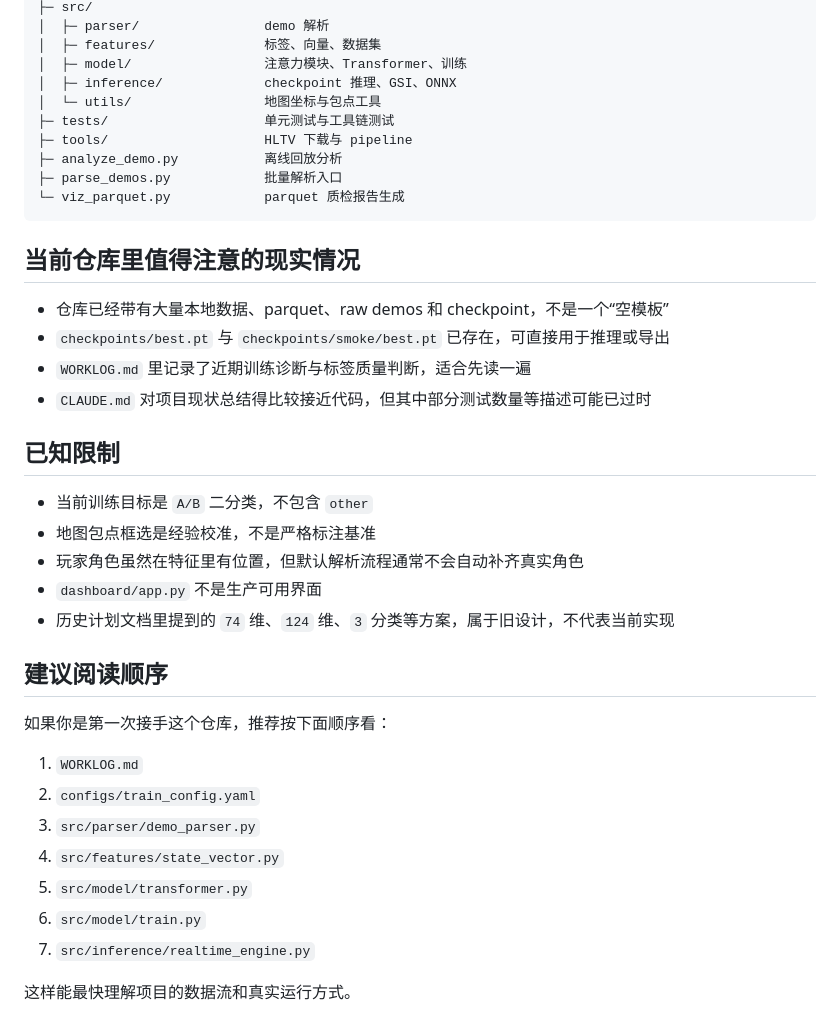
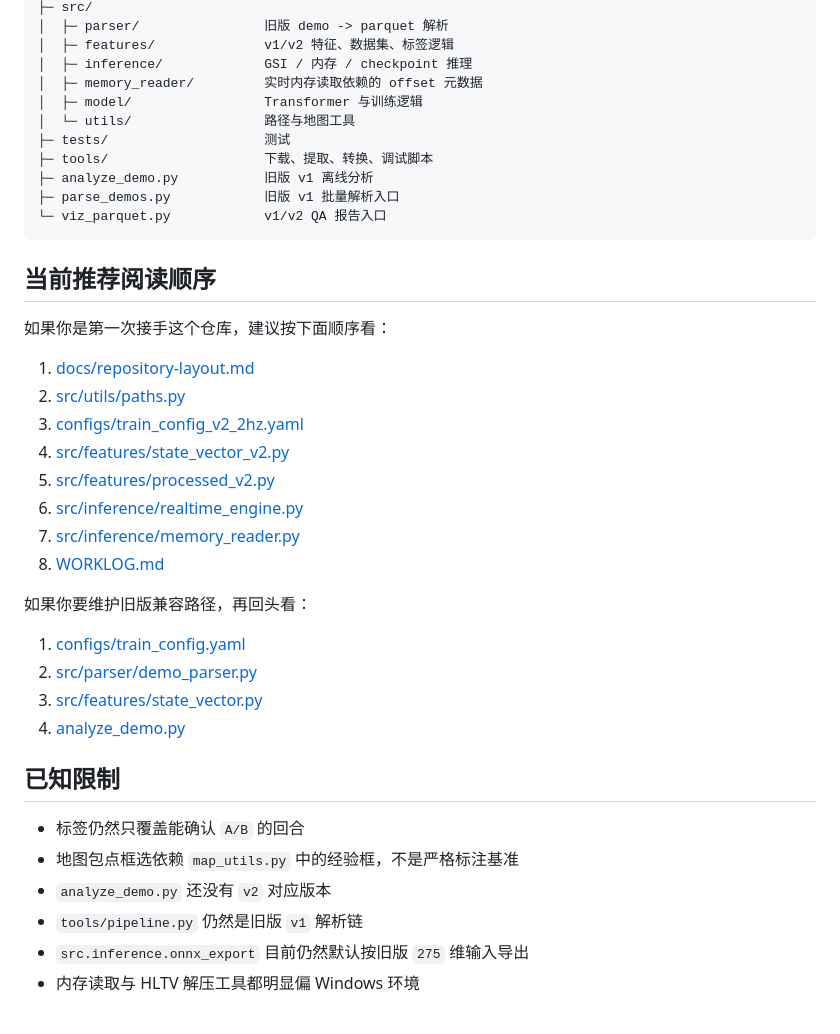
Before and after one commit to EytleBB/CS-Prophet, a Markdown page: README.md, the part around one of its changes. GitHub-like rendering.

````diff
--- a/README.md
+++ b/README.md
@@ -224,41 +293,42 @@ CS_Prophet/
 ├─ src/
-│  ├─ parser/                demo 解析
-│  ├─ features/              标签、向量、数据集
-│  ├─ model/                 注意力模块、Transformer、训练
-│  ├─ inference/             checkpoint 推理、GSI、ONNX
-│  └─ utils/                 地图坐标与包点工具
-├─ tests/                    单元测试与工具链测试
-├─ tools/                    HLTV 下载与 pipeline
-├─ analyze_demo.py           离线回放分析
-├─ parse_demos.py            批量解析入口
-└─ viz_parquet.py            parquet 质检报告生成
+│  ├─ parser/                旧版 demo -> parquet 解析
+│  ├─ features/              v1/v2 特征、数据集、标签逻辑
+│  ├─ inference/             GSI / 内存 / checkpoint 推理
+│  ├─ memory_reader/         实时内存读取依赖的 offset 元数据
+│  ├─ model/                 Transformer 与训练逻辑
+│  └─ utils/                 路径与地图工具
+├─ tests/                    测试
+├─ tools/                    下载、提取、转换、调试脚本
+├─ analyze_demo.py           旧版 v1 离线分析
+├─ parse_demos.py            旧版 v1 批量解析入口
+└─ viz_parquet.py            v1/v2 QA 报告入口
 ```
 
-## 当前仓库里值得注意的现实情况
+## 当前推荐阅读顺序
 
-- 仓库已经带有大量本地数据、parquet、raw demos 和 checkpoint，不是一个“空模板”
-- `checkpoints/best.pt` 与 `checkpoints/smoke/best.pt` 已存在，可直接用于推理或导出
-- `WORKLOG.md` 里记录了近期训练诊断与标签质量判断，适合先读一遍
-- `CLAUDE.md` 对项目现状总结得比较接近代码，但其中部分测试数量等描述可能已过时
+如果你是第一次接手这个仓库，建议按下面顺序看：
+
+1. [docs/repository-layout.md](docs/repository-layout.md)
+2. [src/utils/paths.py](src/utils/paths.py)
+3. [configs/train_config_v2_2hz.yaml](configs/train_config_v2_2hz.yaml)
+4. [src/features/state_vector_v2.py](src/features/state_vector_v2.py)
+5. [src/features/processed_v2.py](src/features/processed_v2.py)
+6. [src/inference/realtime_engine.py](src/inference/realtime_engine.py)
+7. [src/inference/memory_reader.py](src/inference/memory_reader.py)
+8. [WORKLOG.md](WORKLOG.md)
+
+如果你要维护旧版兼容路径，再回头看：
+
+1. [configs/train_config.yaml](configs/train_config.yaml)
+2. [src/parser/demo_parser.py](src/parser/demo_parser.py)
+3. [src/features/state_vector.py](src/features/state_vector.py)
+4. [analyze_demo.py](analyze_demo.py)
 
 ## 已知限制
 
-- 当前训练目标是 `A/B` 二分类，不包含 `other`
-- 地图包点框选是经验校准，不是严格标注基准
-- 玩家角色虽然在特征里有位置，但默认解析流程通常不会自动补齐真实角色
-- `dashboard/app.py` 不是生产可用界面
-- 历史计划文档里提到的 `74` 维、`124` 维、`3` 分类等方案，属于旧设计，不代表当前实现
-
-## 建议阅读顺序
-
-如果你是第一次接手这个仓库，推荐按下面顺序看：
-
-1. `WORKLOG.md`
-2. `configs/train_config.yaml`
-3. `src/parser/demo_parser.py`
-4. `src/features/state_vector.py`
-5. `src/model/transformer.py`
-6. `src/model/train.py`
-7. `src/inference/realtime_engine.py`
-
-这样能最快理解项目的数据流和真实运行方式。
+- 标签仍然只覆盖能确认 `A/B` 的回合
+- 地图包点框选依赖 `map_utils.py` 中的经验框，不是严格标注基准
+- `analyze_demo.py` 还没有 `v2` 对应版本
+- `tools/pipeline.py` 仍然是旧版 `v1` 解析链
+- `src.inference.onnx_export` 目前仍然默认按旧版 `275` 维输入导出
+- 内存读取与 HLTV 解压工具都明显偏 Windows 环境
````
Also changed, not shown: other parts of README.md (+192 -123 lines).
